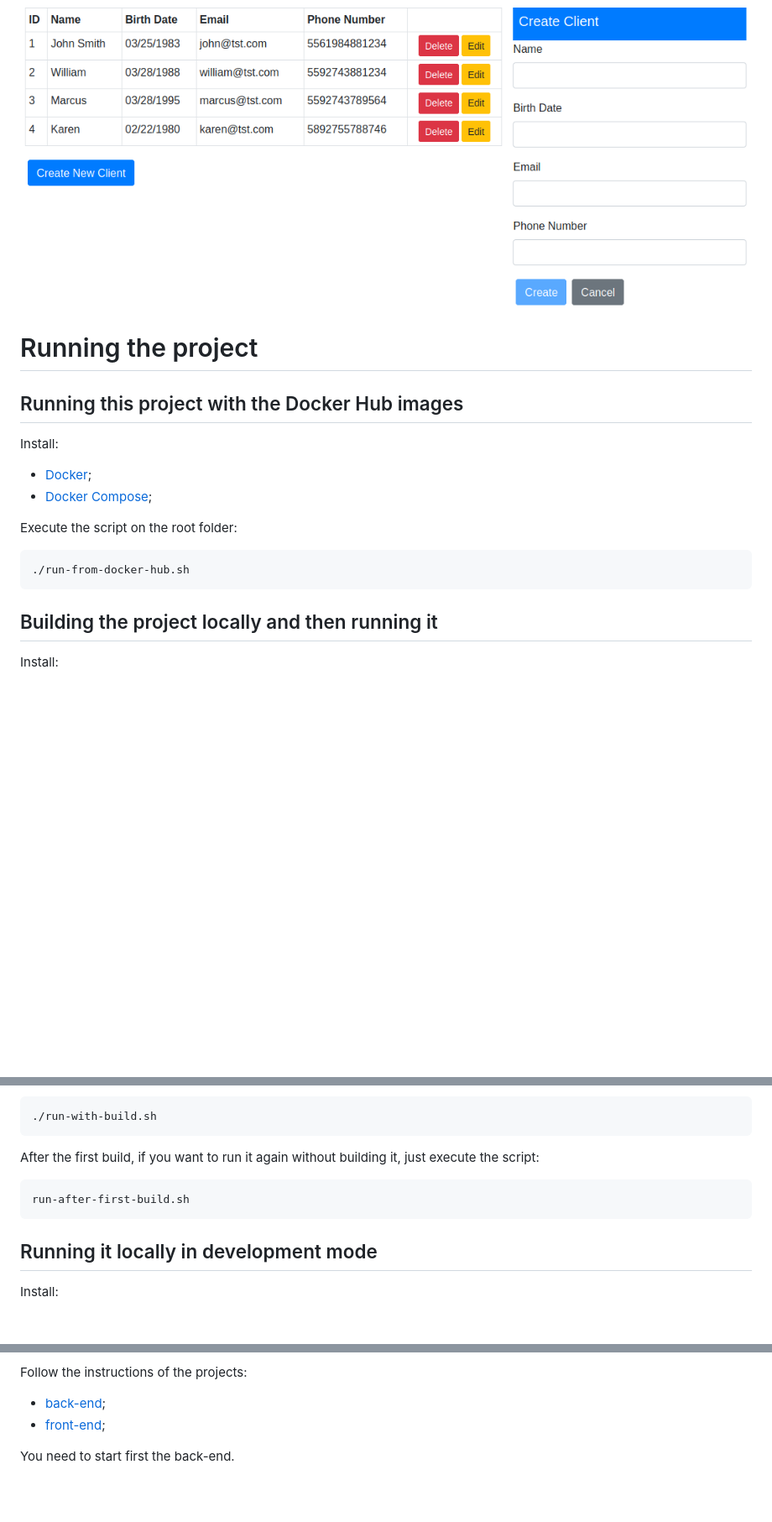
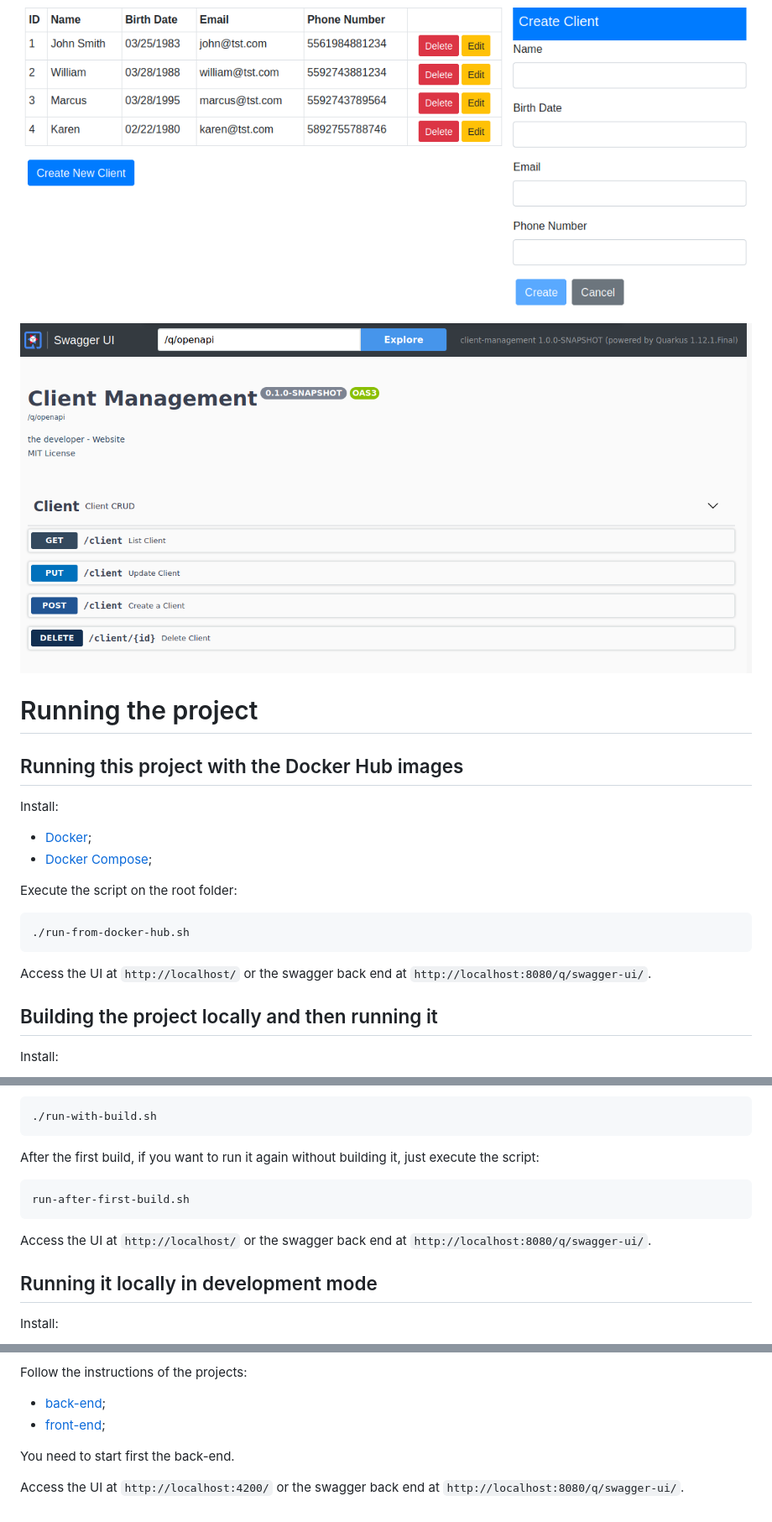
Before and after one commit to felipewind/client-management, a Markdown page: README.md, 3 parts joined by grey strips. Shown: that part at 84% size. Rendered like a GitHub page; pictures changed too: images/client-management-back-end-swagger.png (added); blank space fills up the shorter version.

Commit message:
first version

````diff
--- a/README.md
+++ b/README.md
@@ -12,6 +12,8 @@ The back-end uses a PostgreSQL to persist the data.
 
 ![image](./images/client-management.png)
 
+![image](./images/client-management-back-end-swagger.png)
+
 # Running the project
 
 ## Running this project with the Docker Hub images
@@ -24,6 +26,9 @@ Execute the script on the root folder:
 ```
 ./run-from-docker-hub.sh
 ```
+
+Access the UI at `http://localhost/` or the swagger back end at `http://localhost:8080/q/swagger-ui/`.
+
 
 ## Building the project locally and then running it
 
@@ -44,6 +49,8 @@ After the first build, if you want to run it again without building it, just exe
 run-after-first-build.sh
 ```
 
+Access the UI at `http://localhost/` or the swagger back end at `http://localhost:8080/q/swagger-ui/`.
+
 ## Running it locally in development mode
 
 Install:
@@ -57,3 +64,5 @@ Follow the instructions of the projects:
 - [front-end](./front-end/README.md);
 
 You need to start first the back-end.
+
+Access the UI at `http://localhost:4200/` or the swagger back end at `http://localhost:8080/q/swagger-ui/`.
````
